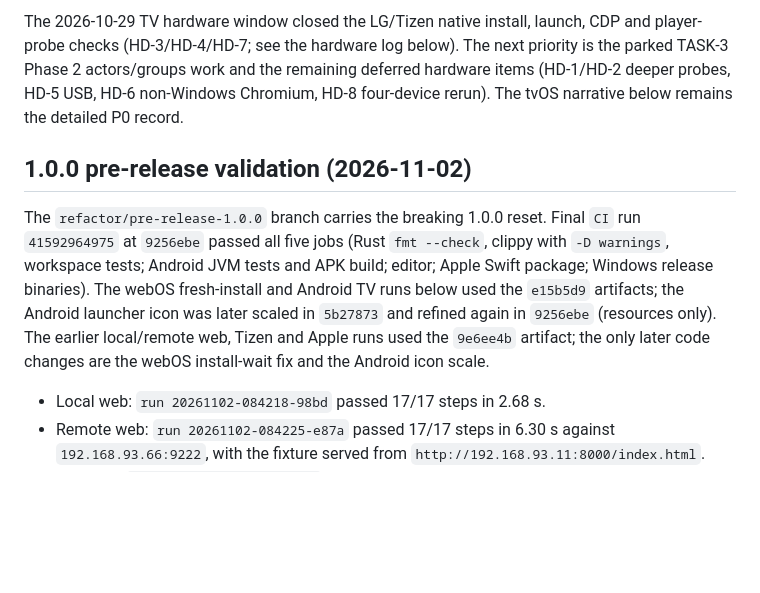
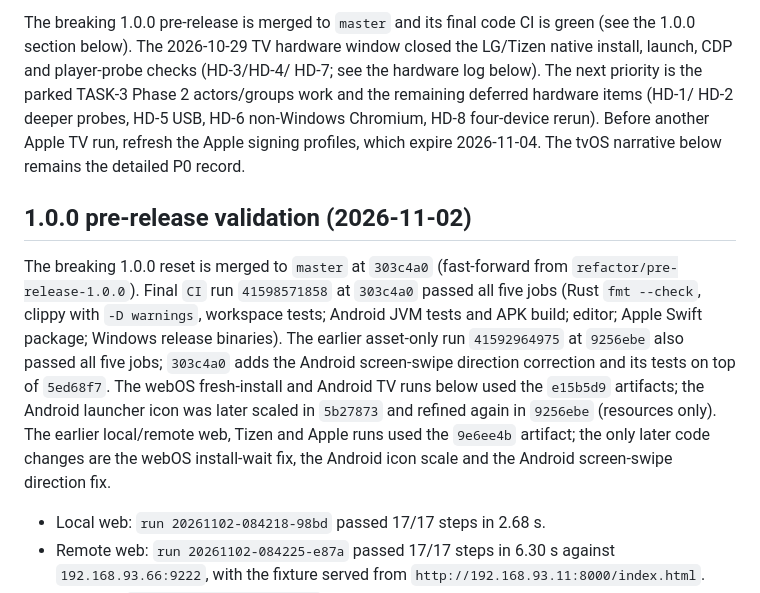
Before and after one commit to Mohamed-Kilany/impresario, a Markdown page: docs/STATUS.md, the part around one of its changes. Rendered like a GitHub page; blank space fills up the shorter version.

Commit message:
docs: record the 1.0.0 merge and screen-swipe CI

```diff
--- a/docs/STATUS.md
+++ b/docs/STATUS.md
@@ -52,22 +52,27 @@ are native install/launch/CDP and player-state probe acceptances.
 
-The 2026-10-29 TV hardware window closed the LG/Tizen native install, launch,
-CDP and player-probe checks (HD-3/HD-4/HD-7; see the hardware log below). The
-next priority is the parked TASK-3 Phase 2 actors/groups work and the remaining
-deferred hardware items (HD-1/HD-2 deeper probes, HD-5 USB, HD-6 non-Windows
-Chromium, HD-8 four-device rerun). The tvOS narrative below remains the detailed
-P0 record.
+The breaking 1.0.0 pre-release is merged to `master` and its final code CI is
+green (see the 1.0.0 section below). The 2026-10-29 TV hardware window closed
+the LG/Tizen native install, launch, CDP and player-probe checks (HD-3/HD-4/
+HD-7; see the hardware log below). The next priority is the parked TASK-3
+Phase 2 actors/groups work and the remaining deferred hardware items (HD-1/
+HD-2 deeper probes, HD-5 USB, HD-6 non-Windows Chromium, HD-8 four-device
+rerun). Before another Apple TV run, refresh the Apple signing profiles, which
+expire 2026-11-04. The tvOS narrative below remains the detailed P0 record.
 
 ## 1.0.0 pre-release validation (2026-11-02)
 
-The `refactor/pre-release-1.0.0` branch carries the breaking 1.0.0 reset. Final
-`CI` run `41592964975` at `9256ebe` passed all five jobs (Rust `fmt --check`,
-clippy with `-D warnings`, workspace tests; Android JVM tests and APK build;
-editor; Apple Swift package; Windows release binaries). The webOS fresh-install
-and Android TV runs below used the `e15b5d9` artifacts; the Android launcher
-icon was later scaled in `5b27873` and refined again in `9256ebe` (resources
-only). The earlier local/remote web, Tizen and Apple runs used the `9e6ee4b`
-artifact; the only later code changes are the webOS install-wait fix and the
-Android icon scale.
+The breaking 1.0.0 reset is merged to `master` at `303c4a0` (fast-forward
+from `refactor/pre-release-1.0.0`). Final `CI` run `41598571858` at `303c4a0`
+passed all five jobs (Rust `fmt --check`, clippy with `-D warnings`, workspace
+tests; Android JVM tests and APK build; editor; Apple Swift package; Windows
+release binaries). The earlier asset-only run `41592964975` at `9256ebe` also
+passed all five jobs; `303c4a0` adds the Android screen-swipe direction
+correction and its tests on top of `5ed68f7`. The webOS fresh-install and
+Android TV runs below used the `e15b5d9` artifacts; the Android launcher icon
+was later scaled in `5b27873` and refined again in `9256ebe` (resources only).
+The earlier local/remote web, Tizen and Apple runs used the `9e6ee4b`
+artifact; the only later code changes are the webOS install-wait fix, the
+Android icon scale and the Android screen-swipe direction fix.
 
 - Local web: `run 20261102-084218-98bd` passed 17/17 steps in 2.68 s.
 - Remote web: `run 20261102-084225-e87a` passed 17/17 steps in 6.30 s against
```
Also changed, not shown: other parts of docs/STATUS.md (+1 -1 lines).
